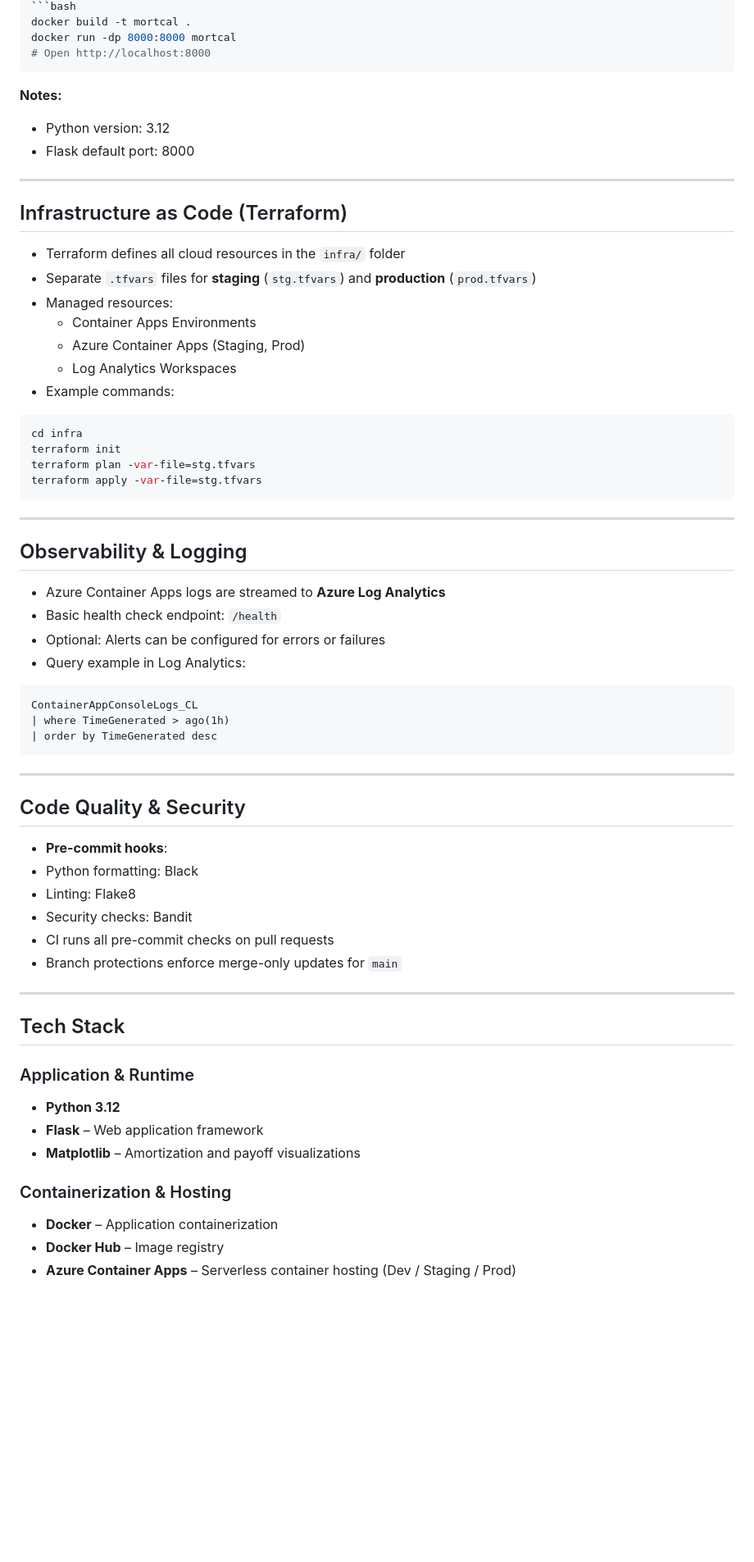
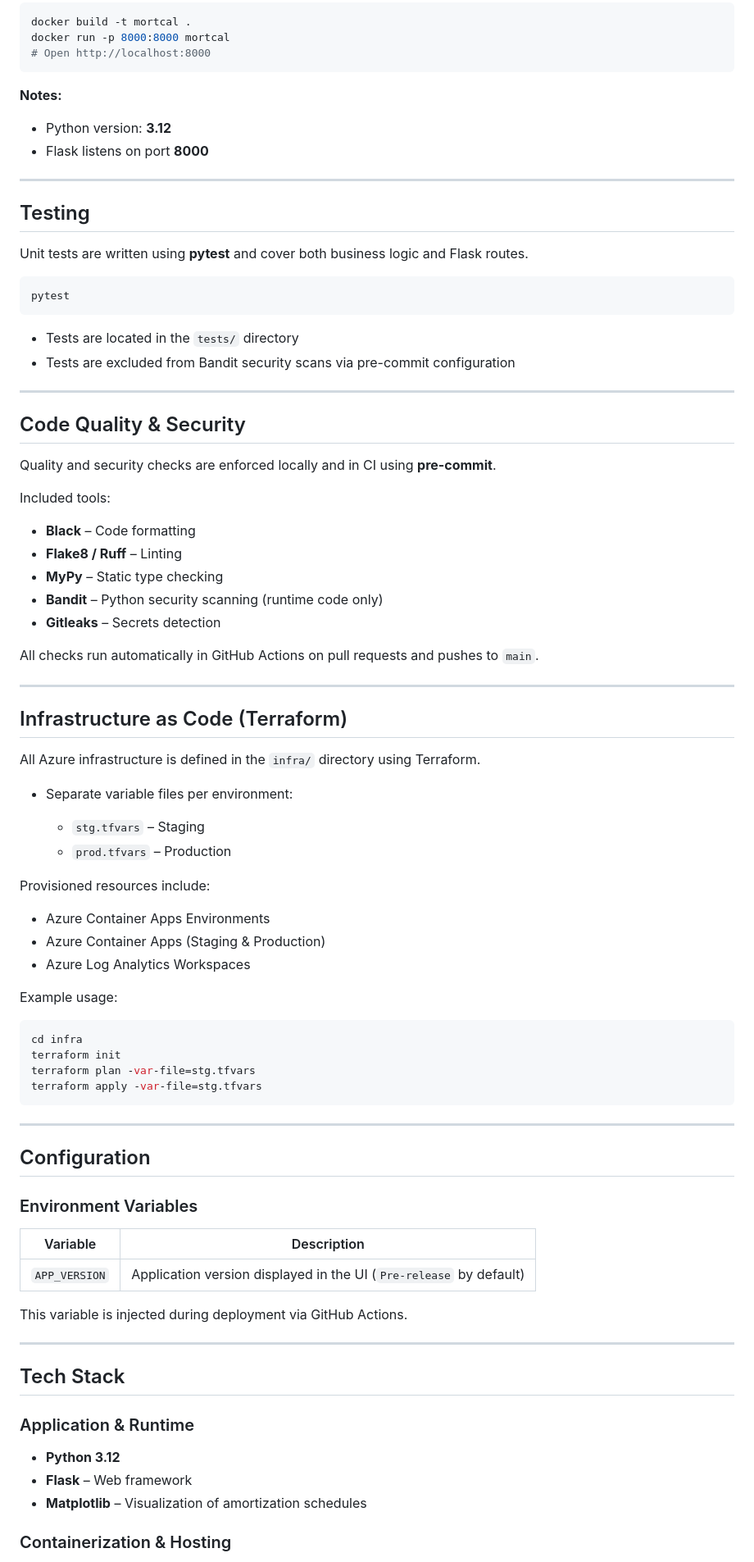
Before and after one commit to DaneJ081/Mortgage-Payoff-Calc, a Markdown page: README.md, the part around one of its changes. Shown at 82% size. GitHub-like rendering; blank space fills up the shorter version.

Commit message:
Updated readme to include unit test info

````diff
--- a/README.md
+++ b/README.md
@@ -76,24 +78,62 @@ python ./app.py
 ```bash
 docker build -t mortcal .
-docker run -dp 8000:8000 mortcal
+docker run -p 8000:8000 mortcal
 # Open http://localhost:8000
 ```
 
 **Notes:**
-- Python version: 3.12
-- Flask default port: 8000
+
+* Python version: **3.12**
+* Flask listens on port **8000**
+
+---
+
+## Testing
+
+Unit tests are written using **pytest** and cover both business logic and Flask routes.
+
+```bash
+pytest
+```
+
+* Tests are located in the `tests/` directory
+* Tests are excluded from Bandit security scans via pre-commit configuration
+
+---
+
+## Code Quality & Security
+
+Quality and security checks are enforced locally and in CI using **pre-commit**.
+
+Included tools:
+
+* **Black** – Code formatting
+* **Flake8 / Ruff** – Linting
+* **MyPy** – Static type checking
+* **Bandit** – Python security scanning (runtime code only)
+* **Gitleaks** – Secrets detection
+
+All checks run automatically in GitHub Actions on pull requests and pushes to `main`.
 
 ---
 
 ## Infrastructure as Code (Terraform)
 
-- Terraform defines all cloud resources in the `infra/` folder
-- Separate `.tfvars` files for **staging** (`stg.tfvars`) and **production** (`prod.tfvars`)
-- Managed resources:
-  - Container Apps Environments
-  - Azure Container Apps (Staging, Prod)
-  - Log Analytics Workspaces
-- Example commands:
+All Azure infrastructure is defined in the `infra/` directory using Terraform.
+
+* Separate variable files per environment:
+
+  * `stg.tfvars` – Staging
+  * `prod.tfvars` – Production
+
+Provisioned resources include:
+
+* Azure Container Apps Environments
+* Azure Container Apps (Staging & Production)
+* Azure Log Analytics Workspaces
+
+Example usage:
+
 ```bash
 cd infra
 terraform init
@@ -103,40 +143,25 @@ terraform apply -var-file=stg.tfvars
 
 ---
 
-## Observability & Logging
+## Configuration
 
-- Azure Container Apps logs are streamed to **Azure Log Analytics**
-- Basic health check endpoint: `/health`
-- Optional: Alerts can be configured for errors or failures
-- Query example in Log Analytics:
-```kusto
-ContainerAppConsoleLogs_CL
-| where TimeGenerated > ago(1h)
-| order by TimeGenerated desc
-```
+### Environment Variables
 
----
+| Variable      | Description                                                        |
+| ------------- | ------------------------------------------------------------------ |
+| `APP_VERSION` | Application version displayed in the UI (`Pre-release` by default) |
 
-## Code Quality & Security
-
-- **Pre-commit hooks**:
-- Python formatting: Black
-- Linting: Flake8
-- Security checks: Bandit
-- CI runs all pre-commit checks on pull requests
-- Branch protections enforce merge-only updates for `main`
+This variable is injected during deployment via GitHub Actions.
 
 ---
 
 ## Tech Stack
 
 ### Application & Runtime
-- **Python 3.12**
-- **Flask** – Web application framework
-- **Matplotlib** – Amortization and payoff visualizations
+
+* **Python 3.12**
+* **Flask** – Web framework
+* **Matplotlib** – Visualization of amortization schedules
 
 ### Containerization & Hosting
-- **Docker** – Application containerization
-- **Docker Hub** – Image registry
-- **Azure Container Apps** – Serverless container hosting (Dev / Staging / Prod)
 
````
Also changed, not shown: other parts of README.md (+44 -44 lines).
